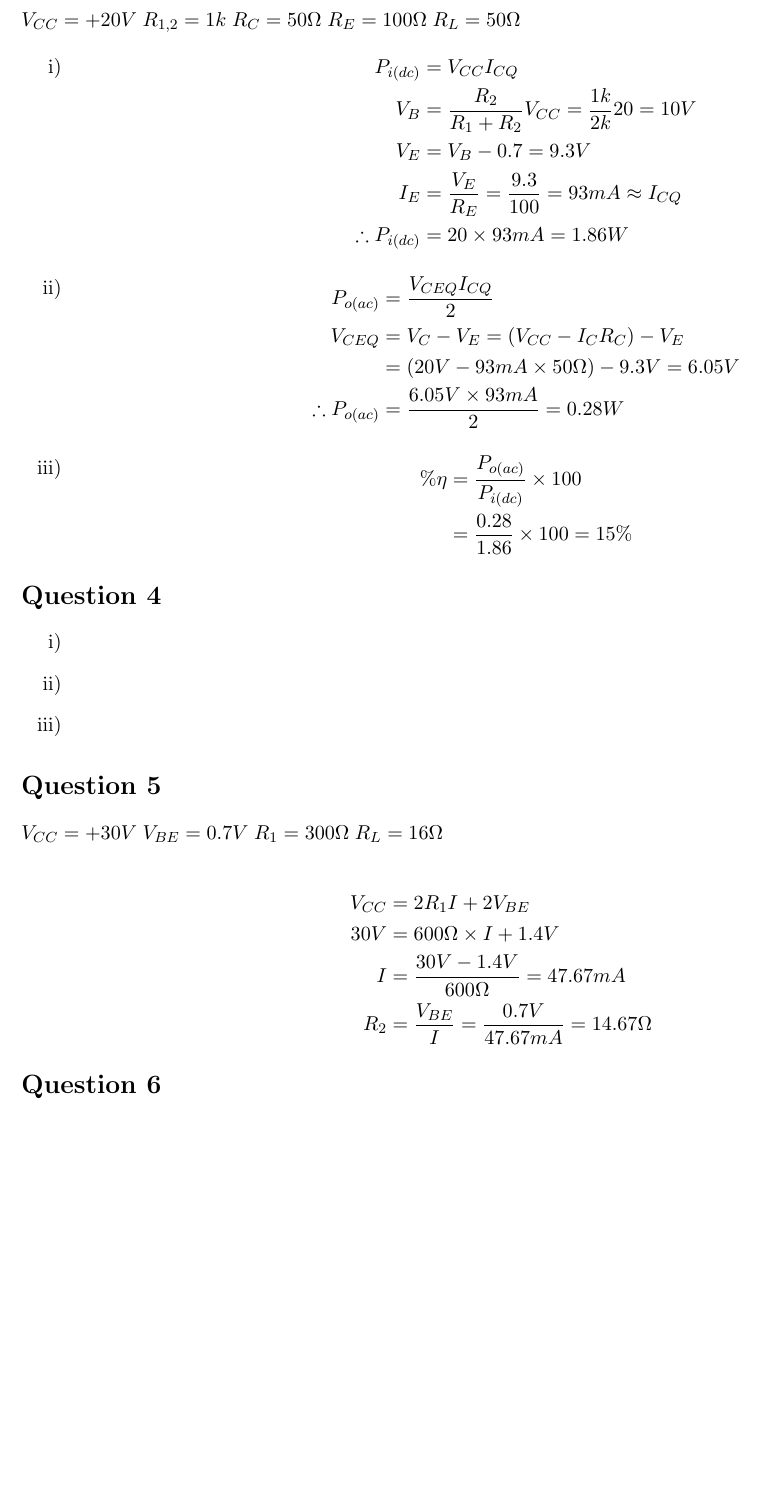
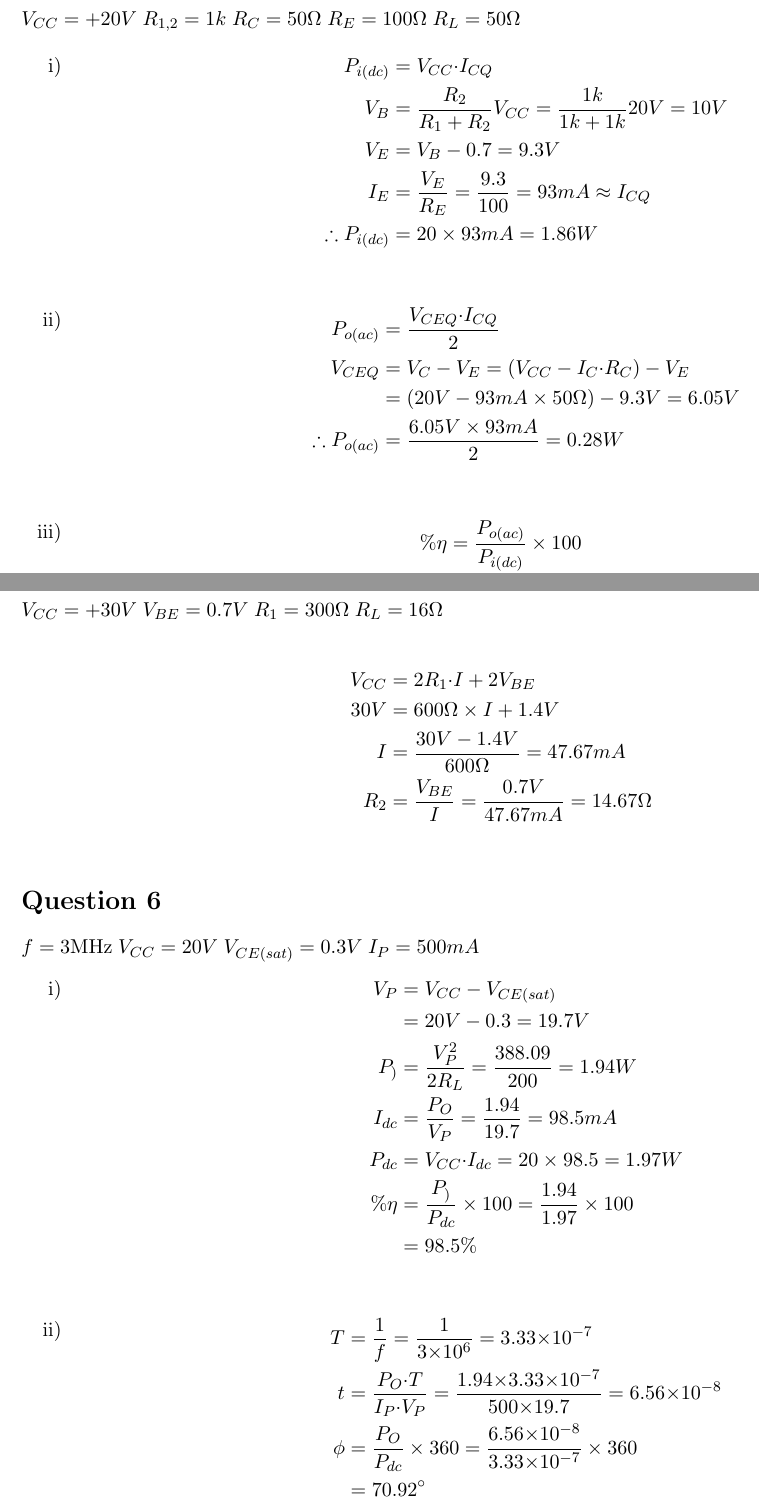
Before and after one commit to eisendaniel/uni, a LaTeX problem sheet (2020/ECEN303/Assignments/303_ass1/eisendani_ECEN303_ass1.tex): part of page 2 of 2 before the commit and two parts of pages 2 and 3 of 3 after it, the two joined at a grey line, cut so that both start at the same text, the shorter picture padded with empty space. Compiled offline with pdfLaTeX.

Commit message:
303 assigment 1, q6

```diff
--- a/2020/ECEN303/Assignments/303_ass1/eisendani_ECEN303_ass1.tex
+++ b/2020/ECEN303/Assignments/303_ass1/eisendani_ECEN303_ass1.tex
@@ -96,25 +96,25 @@
   \begin{enumerate}[label=\roman*)]
     \Item % input power
       \begin{align*}
-      P_{i(dc)} &= V_{CC}I_{CQ} \\
-      V_{B} &= \frac{R_{2}}{R_{1}+R_{2}}V_{CC} = \frac{1k}{2k}20 = 10V \\
+        P_{i(dc)} &= V_{CC}{\cdot}I_{CQ} \\
+        V_{B} &= \frac{R_{2}}{R_{1}+R_{2}}V_{CC} = \frac{1k}{1k+1k}20V = 10V \\
         V_{E} &= V_{B} - 0.7 = 9.3V \\
         I_{E} &= \frac{V_{E}}{R_{E}} = \frac{9.3}{100} = 93mA \approx I_{CQ} \\
-      \therefore P_{i(dc)} &= 20 \times 93mA = 1.86W
+        \therefore P_{i(dc)} &= 20 \times 93mA = 1.86W \\
       \end{align*}
 
     \Item % output power
       \begin{align*}
-      P_{o(ac)} &= \frac{V_{CEQ}I_{CQ}}{2} \\
-      V_{CEQ}   &= V_{C} - V_{E} = (V_{CC} - I_{C}R_{C}) - V_{E} \\
+        P_{o(ac)} &= \frac{V_{CEQ}{\cdot}I_{CQ}}{2} \\
+        V_{CEQ}   &= V_{C} - V_{E} = (V_{CC} - I_{C}{\cdot}R_{C}) - V_{E} \\
                   &= (20V - 93mA \times 50\Omega) - 9.3V = 6.05V \\
-      \therefore P_{o(ac)} &= \frac{6.05V \times 93mA}{2} = 0.28W
+        \therefore P_{o(ac)} &= \frac{6.05V \times 93mA}{2} = 0.28W \\
       \end{align*}
 
     \Item % efficiency.
       \begin{align*}
         \% \eta &= \frac{P_{o(ac)}}{P_{i(dc)}} \times 100 \\
-              &= \frac{0.28}{1.86} \times 100 = 15\%
+                &= \frac{0.28}{1.86} \times 100 = 15\%  \\
       \end{align*}
   \end{enumerate}
 
@@ -123,4 +125 @@
   \begin{enumerate}[label=\roman*)]
-    \item % maximum  a.c. power output
-    \item % the power rating of transistor
-    \item % he maximum efficiency.
@@ -129,13 +141,32 @@
+\newpage
 \section*{Question 5}
   $V_{CC} = +30V \; V_{BE} = 0.7V \; R_{1} = 300\Omega \; R_L = 16\Omega$\
 
   \begin{align*}
-    V_{CC} &= 2R_{1}I + 2V_{BE} \\
+    V_{CC} &= 2R_{1}{\cdot}I + 2V_{BE} \\
     30V &= 600\Omega \times I + 1.4V \\
     I &= \frac{30V-1.4V}{600\Omega} = 47.67mA \\
-    R_{2} &= \frac{V_{BE}}{I} = \frac{0.7V}{47.67mA} = 14.67\Omega
+    R_{2} &= \frac{V_{BE}}{I} = \frac{0.7V}{47.67mA} = 14.67\Omega  \\
   \end{align*}
 
 \section*{Question 6}
+$f=3\mathrm{MHz} \; V_{CC} = 20V \; V_{CE(sat)} = 0.3V \; I_{P}=500mA$
+\begin{enumerate}[label=\roman*)]
+  \Item % Efficiency
+    \begin{align*}
+      V_{P} &= V_{CC} - V_{CE(sat)} \\
+      &= 20V - 0.3 = 19.7V \\
+      P_{)} &= \frac{V_{P}^{2}}{2R_{L}} = \frac{388.09}{200} = 1.94W \\
+      I_{dc} &= \frac{P_{O}}{V_{P}} = \frac{1.94}{19.7} = 98.5mA \\
+      P_{dc} &= V_{CC}{\cdot}I_{dc} = 20 \times 98.5 = 1.97W \\
+      \% \eta &= \frac{P_{)}}{P_{dc}} \times 100 = \frac{1.94}{1.97} \times 100 \\ &= 98.5\% \\
+    \end{align*}
+  \Item % Conduction Angle
+    \begin{align*}
+      T &= \frac{1}{f} = \frac{1}{3{\times}10^{6}} = 3.33{\times}10^{-7} \\
+      t &= \frac{P_{O}{\cdot}T}{I_{P}{\cdot}V_{P}} = \frac{1.94{\times}3.33 {\times}10^{-7}}{500{\times}19.7} = 6.56{\times}10^{-8} \\
+      \phi &= \frac{P_{O}}{P_{dc}} \times 360 = \frac{6.56{\times}10^{-8}}{3.33{\times}10^{-7}} \times 360 \\ &= 70.92^{\circ}
+    \end{align*}
+\end{enumerate}
 
 \end{document}
```
Also changed, not shown: 2020/ECEN303/Assignments/303_ass1/eisendani_ECEN303_ass1.pdf, 2020/ECEN303/Assignments/303_ass1/eisendani_ECEN303_ass1.tex (15 more changed lines), 1 other file. Lines whose indentation alone changed are shown as unchanged.
